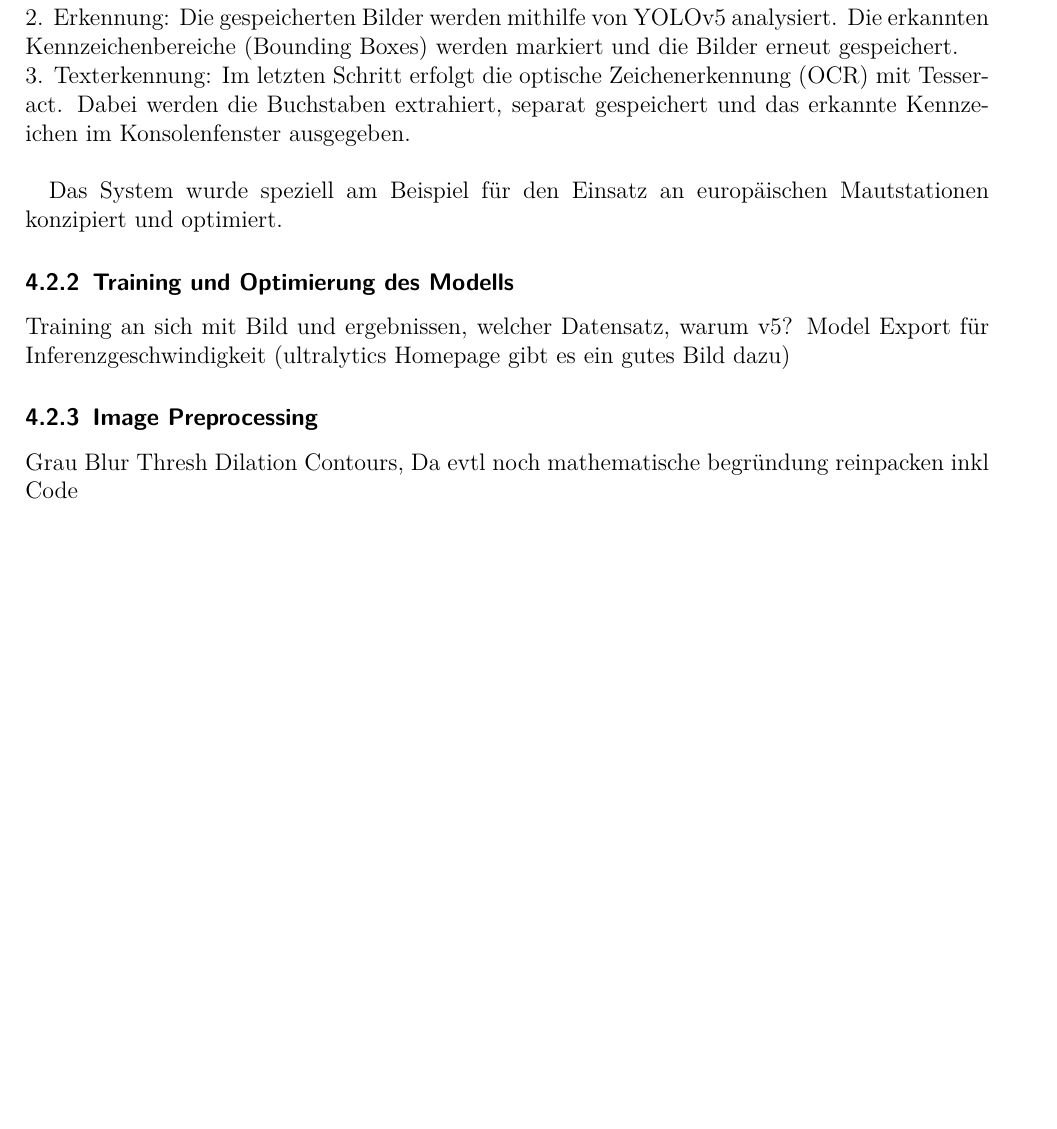
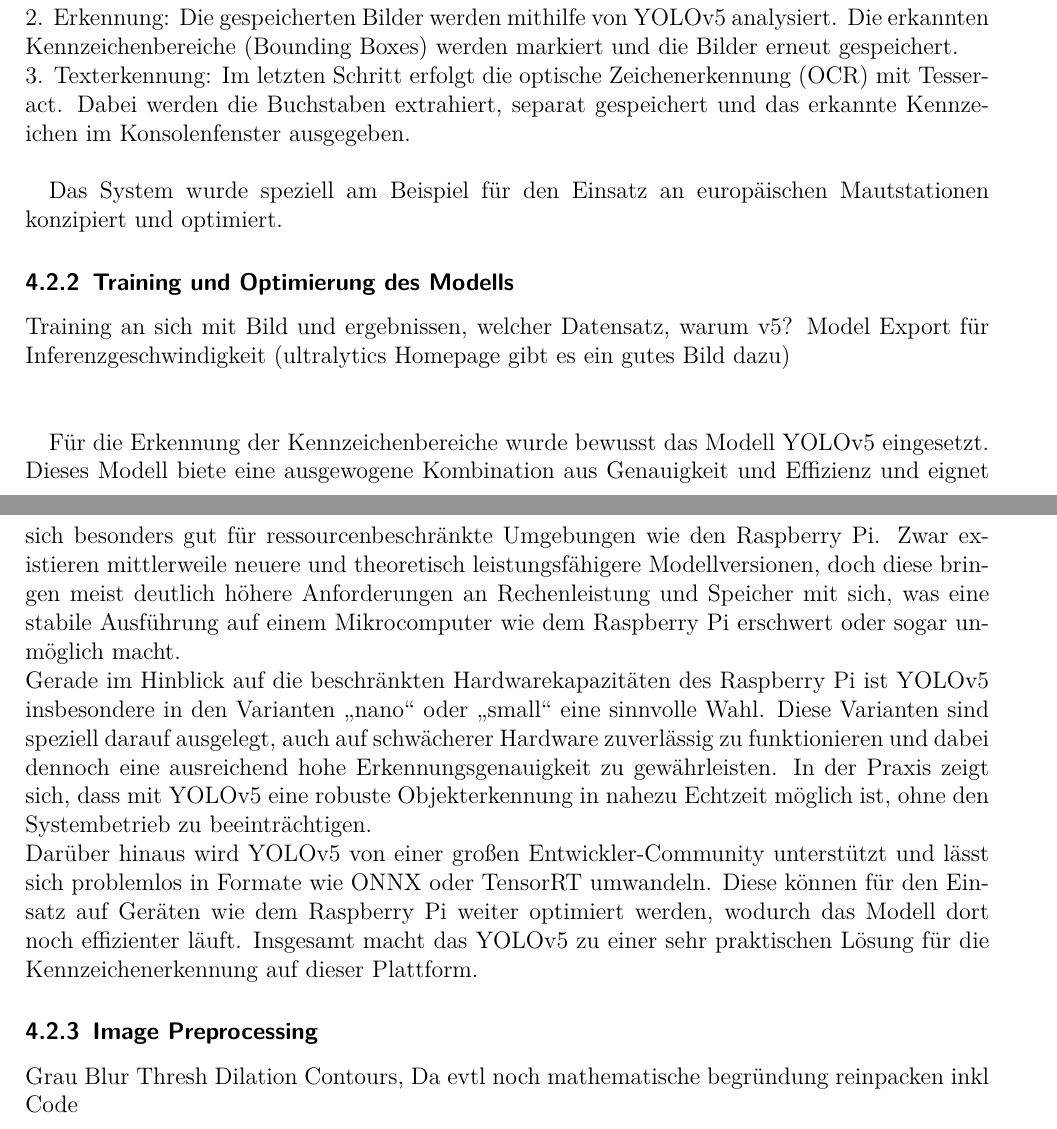
Before and after one commit to TOPR-yoloteam/YOLO, a LaTeX document (src/final_report/main.tex, which reads src/final_report/content/methodik.tex): part of page 18 of 30 before the commit and two parts of pages 18 and 19 of 31 after it, the two joined at a grey line, cut so that both start at the same text, the shorter picture padded with empty space. Compiled offline with pdfLaTeX.

Commit message:
Training und Optimierung des Models

```diff
--- a/src/final_report/content/methodik.tex
+++ b/src/final_report/content/methodik.tex
@@ -12,7 +12,12 @@ Der Ablauf der Kennzeichenerkennung erfolgt in drei Schritten: \\
 
 Das System wurde speziell am Beispiel für den Einsatz an europäischen Mautstationen konzipiert und optimiert.
 \subsubsection{Training und Optimierung des Modells}
-Training an sich mit Bild und ergebnissen, welcher Datensatz, warum v5? Model Export für Inferenzgeschwindigkeit (ultralytics Homepage gibt es ein gutes Bild dazu)
+Training an sich mit Bild und ergebnissen, welcher Datensatz, warum v5? Model Export für Inferenzgeschwindigkeit (ultralytics Homepage gibt es ein gutes Bild dazu)\\ \\
+
+Für die Erkennung der Kennzeichenbereiche wurde bewusst das Modell YOLOv5 eingesetzt. Dieses Modell biete eine ausgewogene Kombination aus Genauigkeit und Effizienz und eignet sich besonders gut für ressourcenbeschränkte Umgebungen wie den Raspberry Pi. Zwar existieren mittlerweile neuere und theoretisch leistungsfähigere Modellversionen, doch diese bringen meist deutlich höhere Anforderungen an Rechenleistung und Speicher mit sich, was eine stabile Ausführung auf einem Mikrocomputer wie dem Raspberry Pi erschwert oder sogar unmöglich macht.\\
+Gerade im Hinblick auf die beschränkten Hardwarekapazitäten des Raspberry Pi ist YOLOv5 insbesondere in den Varianten „nano“ oder „small“ eine sinnvolle Wahl. Diese Varianten sind speziell darauf ausgelegt, auch auf schwächerer Hardware zuverlässig zu funktionieren und dabei dennoch eine ausreichend hohe Erkennungsgenauigkeit zu gewährleisten. In der Praxis zeigt sich, dass mit YOLOv5 eine robuste Objekterkennung in nahezu Echtzeit möglich ist, ohne den Systembetrieb zu beeinträchtigen.\\
+Darüber hinaus wird YOLOv5 von einer großen Entwickler-Community unterstützt und lässt sich problemlos in Formate wie ONNX oder TensorRT umwandeln. Diese können für den Einsatz auf Geräten wie dem Raspberry Pi weiter optimiert werden, wodurch das Modell dort noch effizienter läuft. Insgesamt macht das YOLOv5 zu einer sehr praktischen Lösung für die Kennzeichenerkennung auf dieser Plattform.
+
 \subsubsection{Image Preprocessing}
 Grau Blur Thresh Dilation Contours, Da evtl noch mathematische begründung reinpacken inkl Code
 \subsubsection{Optical Character Recognition}
```
